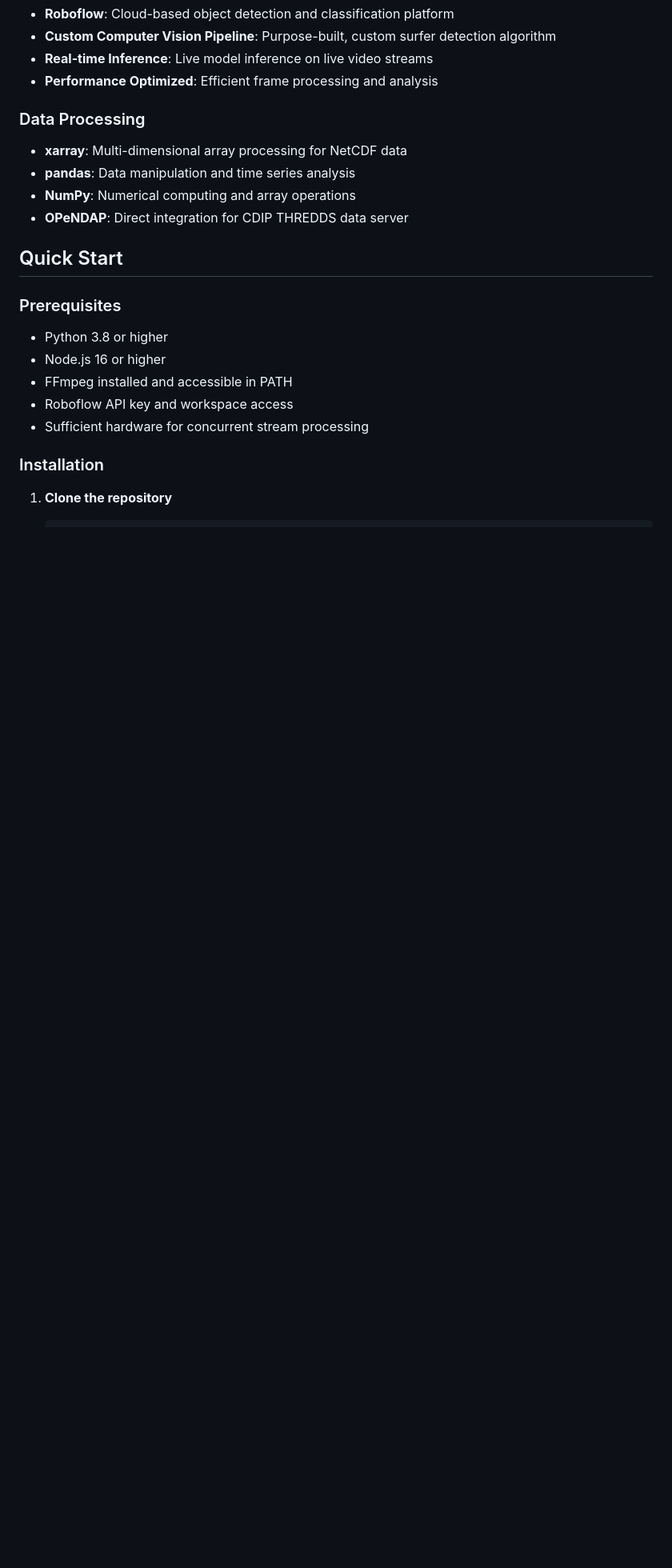
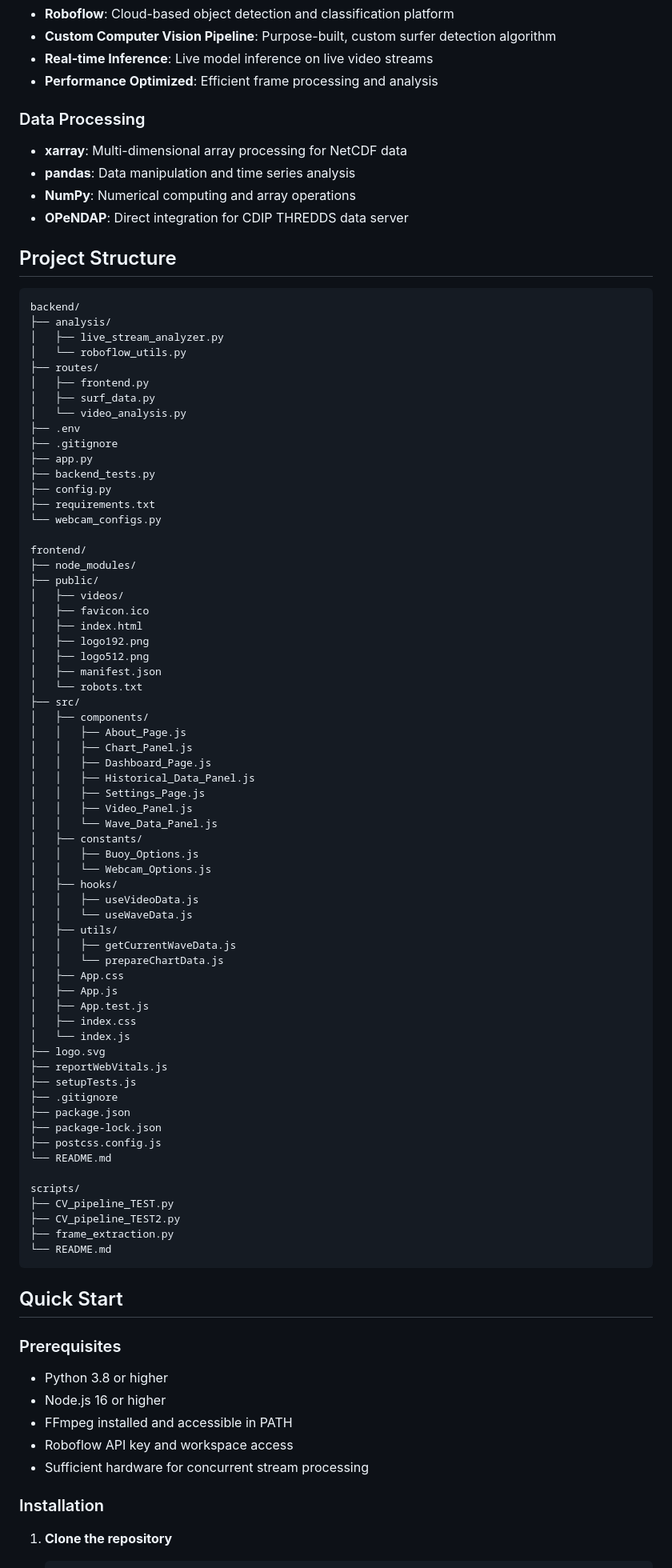
Before and after one commit to RyanFabrick/ML-CV-Surf-Reporter, a Markdown page: README.md, the part around one of its changes. Shown at 80% size. Drawn GitHub-style; blank space fills up the shorter version.

Commit message:
README complete

````diff
--- a/README.md
+++ b/README.md
@@ -151,6 +152,74 @@ This project became a way to blend what I’m passionate about, technology and s
 - **pandas**: Data manipulation and time series analysis
 - **NumPy**: Numerical computing and array operations
 - **OPeNDAP**: Direct integration for CDIP THREDDS data server
+
+## Project Structure
+
+```
+backend/
+├── analysis/
+│   ├── live_stream_analyzer.py
+│   └── roboflow_utils.py
+├── routes/
+│   ├── frontend.py
+│   ├── surf_data.py
+│   └── video_analysis.py
+├── .env
+├── .gitignore
+├── app.py
+├── backend_tests.py
+├── config.py
+├── requirements.txt
+└── webcam_configs.py
+
+frontend/
+├── node_modules/
+├── public/
+│   ├── videos/
+│   ├── favicon.ico
+│   ├── index.html
+│   ├── logo192.png
+│   ├── logo512.png
+│   ├── manifest.json
+│   └── robots.txt
+├── src/
+│   ├── components/
+│   │   ├── About_Page.js
+│   │   ├── Chart_Panel.js
+│   │   ├── Dashboard_Page.js
+│   │   ├── Historical_Data_Panel.js
+│   │   ├── Settings_Page.js
+│   │   ├── Video_Panel.js
+│   │   └── Wave_Data_Panel.js
+│   ├── constants/
+│   │   ├── Buoy_Options.js
+│   │   └── Webcam_Options.js
+│   ├── hooks/
+│   │   ├── useVideoData.js
+│   │   └── useWaveData.js
+│   ├── utils/
+│   │   ├── getCurrentWaveData.js
+│   │   └── prepareChartData.js
+│   ├── App.css
+│   ├── App.js
+│   ├── App.test.js
+│   ├── index.css
+│   └── index.js
+├── logo.svg
+├── reportWebVitals.js
+├── setupTests.js
+├── .gitignore
+├── package.json
+├── package-lock.json
+├── postcss.config.js
+└── README.md
+
+scripts/
+├── CV_pipeline_TEST.py
+├── CV_pipeline_TEST2.py
+├── frame_extraction.py
+└── README.md
+```
 
 ## Quick Start
 
````
Also changed, not shown: other parts of README.md (+4 -3 lines).
